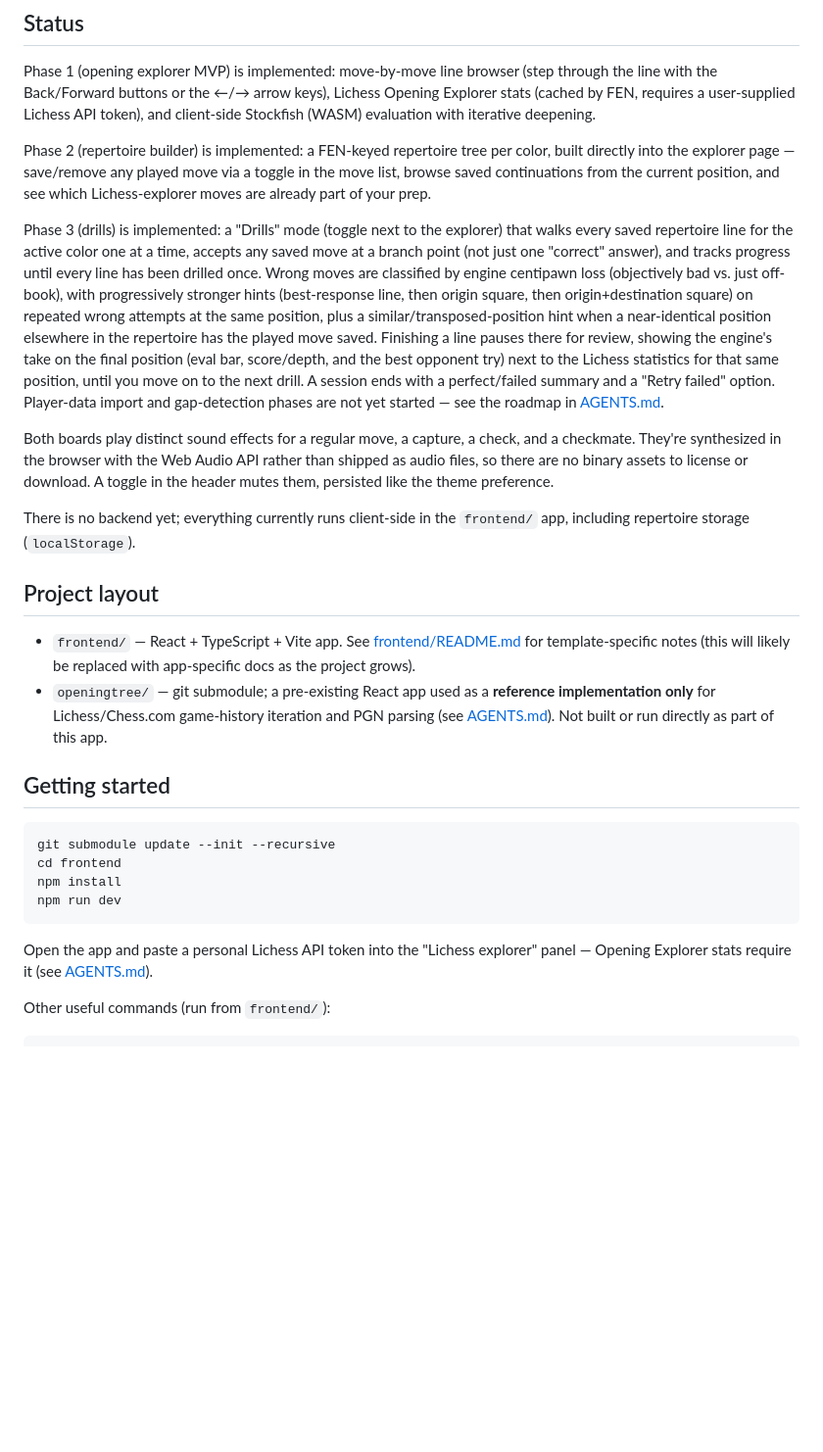
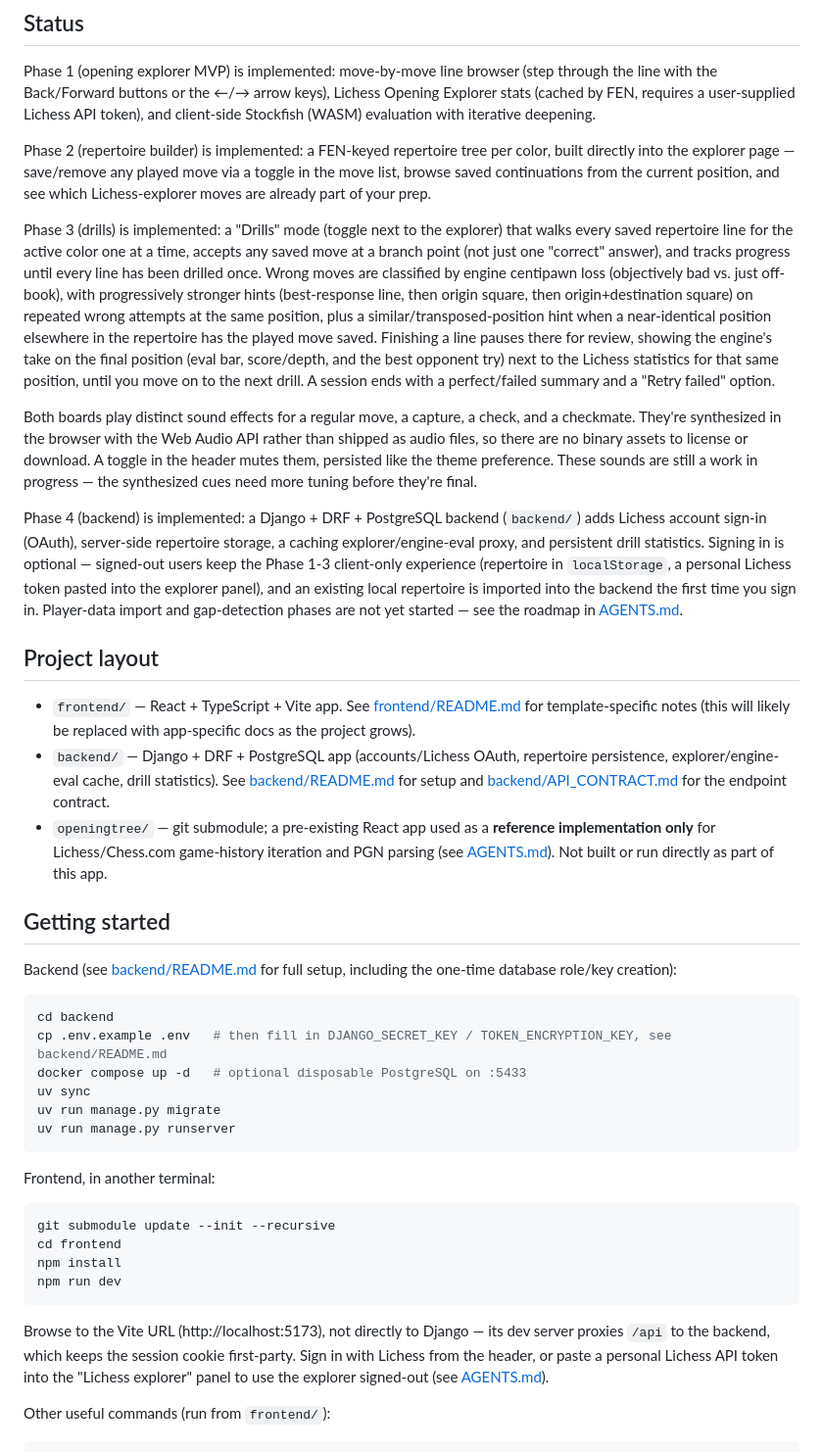
Before and after one commit to MattMcBossman/opening-prep, a Markdown page: README.md, the part around the change. Shown at 98% size. GitHub-like rendering; blank space fills up the shorter version.

````diff
--- a/README.md
+++ b/README.md
@@ -8,18 +8,32 @@ Phase 1 (opening explorer MVP) is implemented: move-by-move line browser (step t
 
 Phase 2 (repertoire builder) is implemented: a FEN-keyed repertoire tree per color, built directly into the explorer page — save/remove any played move via a toggle in the move list, browse saved continuations from the current position, and see which Lichess-explorer moves are already part of your prep.
 
-Phase 3 (drills) is implemented: a "Drills" mode (toggle next to the explorer) that walks every saved repertoire line for the active color one at a time, accepts any saved move at a branch point (not just one "correct" answer), and tracks progress until every line has been drilled once. Wrong moves are classified by engine centipawn loss (objectively bad vs. just off-book), with progressively stronger hints (best-response line, then origin square, then origin+destination square) on repeated wrong attempts at the same position, plus a similar/transposed-position hint when a near-identical position elsewhere in the repertoire has the played move saved. Finishing a line pauses there for review, showing the engine's take on the final position (eval bar, score/depth, and the best opponent try) next to the Lichess statistics for that same position, until you move on to the next drill. A session ends with a perfect/failed summary and a "Retry failed" option. Player-data import and gap-detection phases are not yet started — see the roadmap in [AGENTS.md](AGENTS.md#development-roadmap).
+Phase 3 (drills) is implemented: a "Drills" mode (toggle next to the explorer) that walks every saved repertoire line for the active color one at a time, accepts any saved move at a branch point (not just one "correct" answer), and tracks progress until every line has been drilled once. Wrong moves are classified by engine centipawn loss (objectively bad vs. just off-book), with progressively stronger hints (best-response line, then origin square, then origin+destination square) on repeated wrong attempts at the same position, plus a similar/transposed-position hint when a near-identical position elsewhere in the repertoire has the played move saved. Finishing a line pauses there for review, showing the engine's take on the final position (eval bar, score/depth, and the best opponent try) next to the Lichess statistics for that same position, until you move on to the next drill. A session ends with a perfect/failed summary and a "Retry failed" option.
 
-Both boards play distinct sound effects for a regular move, a capture, a check, and a checkmate. They're synthesized in the browser with the Web Audio API rather than shipped as audio files, so there are no binary assets to license or download. A toggle in the header mutes them, persisted like the theme preference.
+Both boards play distinct sound effects for a regular move, a capture, a check, and a checkmate. They're synthesized in the browser with the Web Audio API rather than shipped as audio files, so there are no binary assets to license or download. A toggle in the header mutes them, persisted like the theme preference. These sounds are still a work in progress — the synthesized cues need more tuning before they're final.
 
-There is no backend yet; everything currently runs client-side in the `frontend/` app, including repertoire storage (`localStorage`).
+Phase 4 (backend) is implemented: a Django + DRF + PostgreSQL backend (`backend/`) adds Lichess account sign-in (OAuth), server-side repertoire storage, a caching explorer/engine-eval proxy, and persistent drill statistics. Signing in is optional — signed-out users keep the Phase 1-3 client-only experience (repertoire in `localStorage`, a personal Lichess token pasted into the explorer panel), and an existing local repertoire is imported into the backend the first time you sign in. Player-data import and gap-detection phases are not yet started — see the roadmap in [AGENTS.md](AGENTS.md#development-roadmap).
 
 ## Project layout
 
 - `frontend/` — React + TypeScript + Vite app. See [frontend/README.md](frontend/README.md) for template-specific notes (this will likely be replaced with app-specific docs as the project grows).
+- `backend/` — Django + DRF + PostgreSQL app (accounts/Lichess OAuth, repertoire persistence, explorer/engine-eval cache, drill statistics). See [backend/README.md](backend/README.md) for setup and [backend/API_CONTRACT.md](backend/API_CONTRACT.md) for the endpoint contract.
 - `openingtree/` — git submodule; a pre-existing React app used as a **reference implementation only** for Lichess/Chess.com game-history iteration and PGN parsing (see [AGENTS.md](AGENTS.md#inspiration-source-openingtree-submodule)). Not built or run directly as part of this app.
 
 ## Getting started
+
+Backend (see [backend/README.md](backend/README.md) for full setup, including the one-time database role/key creation):
+
+```bash
+cd backend
+cp .env.example .env   # then fill in DJANGO_SECRET_KEY / TOKEN_ENCRYPTION_KEY, see backend/README.md
+docker compose up -d   # optional disposable PostgreSQL on :5433
+uv sync
+uv run manage.py migrate
+uv run manage.py runserver
+```
+
+Frontend, in another terminal:
 
 ```bash
 git submodule update --init --recursive
@@ -28,7 +42,11 @@ npm install
 npm run dev
 ```
 
-Open the app and paste a personal Lichess API token into the "Lichess explorer" panel — Opening Explorer stats require it (see [AGENTS.md](AGENTS.md#data-sources)).
+Browse to the Vite URL (http://localhost:5173), not directly to Django — its dev
+server proxies `/api` to the backend, which keeps the session cookie first-party.
+Sign in with Lichess from the header, or paste a personal Lichess API token into
+the "Lichess explorer" panel to use the explorer signed-out (see
+[AGENTS.md](AGENTS.md#data-sources)).
 
 Other useful commands (run from `frontend/`):
 
````
Also changed, not shown: AGENTS.md (+10 -9 lines), phase4.md (added, +31 -0 lines).
